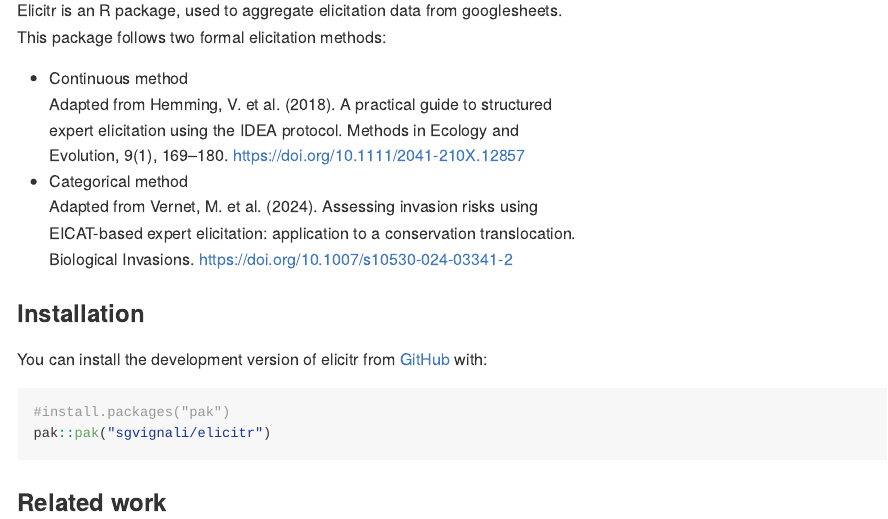
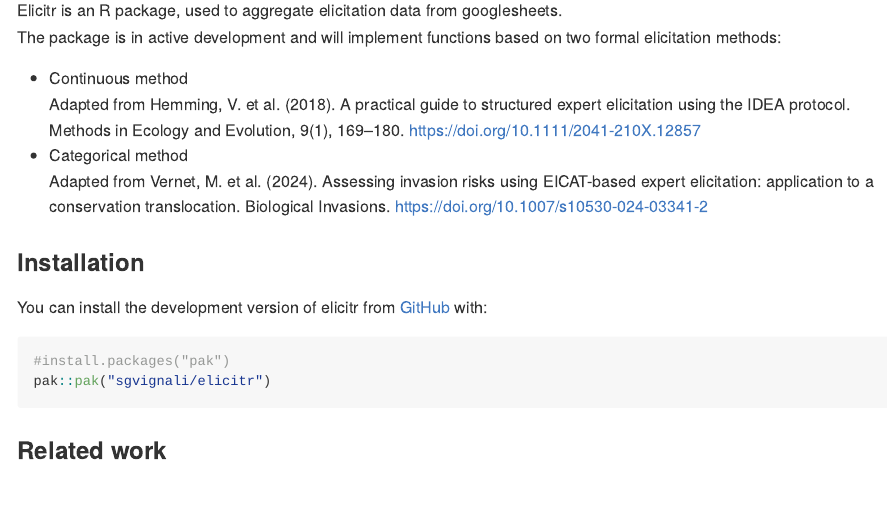
Before and after one commit to CREWdecisions/elicitr, an R Markdown document (README.Rmd): the page in a window 1100 px wide, from 170 px down. The pictures show the output file README.md that the author committed with the source, drawn offline in the style of GitHub; badge pictures from the web are left out.

Commit message:
Update readme following pull request

```diff
--- a/README.Rmd
+++ b/README.Rmd
@@ -20,17 +20,13 @@ knitr::opts_chunk$set(
 
 ### Description
 
-Elicitr is an R package, used to aggregate elicitation data from googlesheets. \
-This package follows two formal elicitation methods:
+Elicitr is an R package, used to aggregate elicitation data from googlesheets.\
+The package is in active development and will implement functions based on two formal elicitation methods:
 
 * Continuous method \
-  Adapted from Hemming, V. et al. (2018). A practical guide to structured \
-  expert elicitation using the IDEA protocol. Methods in Ecology and \
-  Evolution, 9(1), 169–180. https://doi.org/10.1111/2041-210X.12857
+  Adapted from Hemming, V. et al. (2018). A practical guide to structured expert elicitation using the IDEA protocol. Methods in Ecology and Evolution, 9(1), 169–180. https://doi.org/10.1111/2041-210X.12857
 * Categorical method \
-  Adapted from Vernet, M. et al. (2024). Assessing invasion risks using \
-  EICAT-based expert elicitation: application to a conservation translocation. \
-  Biological Invasions. https://doi.org/10.1007/s10530-024-03341-2
+  Adapted from Vernet, M. et al. (2024). Assessing invasion risks using EICAT-based expert elicitation: application to a conservation translocation. Biological Invasions. https://doi.org/10.1007/s10530-024-03341-2
 
 ### Installation
 
```
Also changed, not shown: README.html (deleted), README.md, README.Rmd (14 more changed lines), 1 other file.
